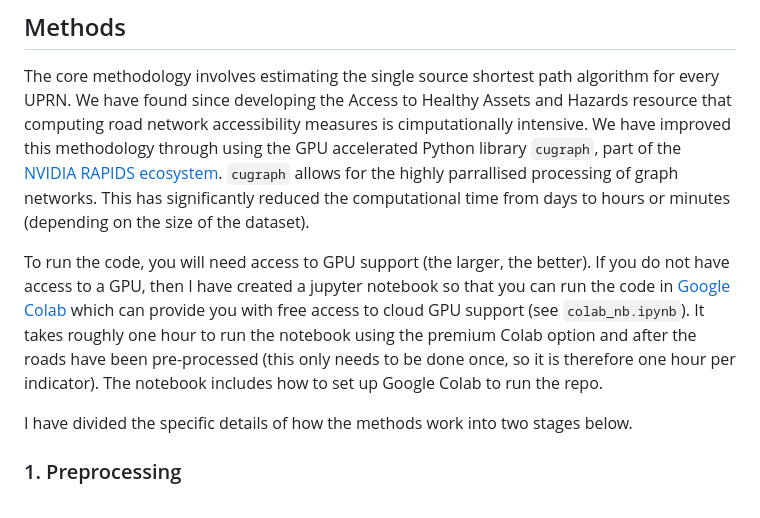
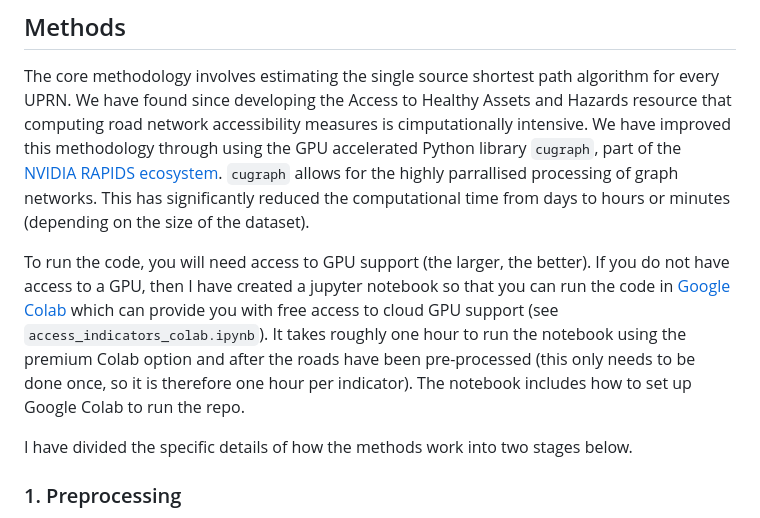
Before and after one commit to markagreen/groundswell_indicators, a Markdown page: accessibility/README.md, the part around the change. Rendered like a GitHub page.

Commit message:
Update README.md
Added colab filename

```diff
--- a/accessibility/README.md
+++ b/accessibility/README.md
@@ -52,7 +52,7 @@ Files are stored in the folder `data/raw/osgsl`.
 
 The core methodology involves estimating the single source shortest path algorithm for every UPRN. We have found since developing the Access to Healthy Assets and Hazards resource that computing road network accessibility measures is cimputationally intensive. We have improved this methodology through using the GPU accelerated Python library `cugraph`, part of the [NVIDIA RAPIDS ecosystem](https://rapids.ai/). `cugraph` allows for the highly parrallised processing of graph networks. This has significantly reduced the computational time from days to hours or minutes (depending on the size of the dataset).
 
-To run the code, you will need access to GPU support (the larger, the better). If you do not have access to a GPU, then I have created a jupyter notebook so that you can run the code in [Google Colab](https://colab.research.google.com/) which can provide you with free access to cloud GPU support (see `colab_nb.ipynb`). It takes roughly one hour to run the notebook using the premium Colab option and after the roads have been pre-processed (this only needs to be done once, so it is therefore one hour per indicator). The notebook includes how to set up Google Colab to run the repo.
+To run the code, you will need access to GPU support (the larger, the better). If you do not have access to a GPU, then I have created a jupyter notebook so that you can run the code in [Google Colab](https://colab.research.google.com/) which can provide you with free access to cloud GPU support (see `access_indicators_colab.ipynb`). It takes roughly one hour to run the notebook using the premium Colab option and after the roads have been pre-processed (this only needs to be done once, so it is therefore one hour per indicator). The notebook includes how to set up Google Colab to run the repo.
 
 I have divided the specific details of how the methods work into two stages below.
 
```
